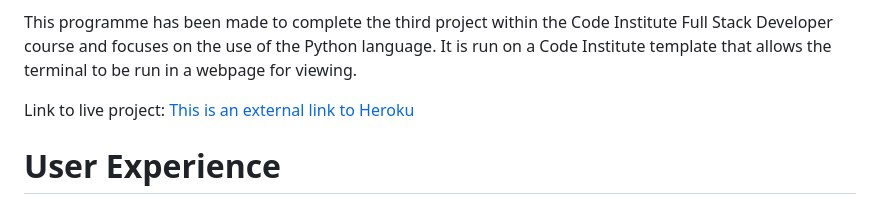
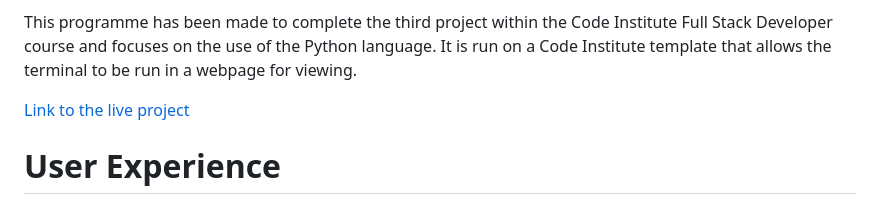
Before and after one commit to TR94/battleships, a Markdown page: README.md, the part around one of its changes. Drawn GitHub-style.

Commit message:
Update format readMe

```diff
--- a/README.md
+++ b/README.md
@@ -4,7 +4,7 @@ This game mimics the classic Battleships game and allows players to interact thr
 
 This programme has been made to complete the third project within the Code Institute Full Stack Developer course and focuses on the use of the Python language. It is run on a Code Institute template that allows the terminal to be run in a webpage for viewing.
 
-Link to live project: [This is an external link to Heroku](https://battleships-123-fa5d91b20ea3.herokuapp.com/)
+[Link to the live project](https://battleships-123-fa5d91b20ea3.herokuapp.com/)
 
 # User Experience
 The target audience for this site are fans of the classic Battleships game. This programme will allow them to play the game against a randomised computer output with some customisable features such as board size and number of ships.
```
Also changed, not shown: other parts of README.md (+22 -0 lines).
